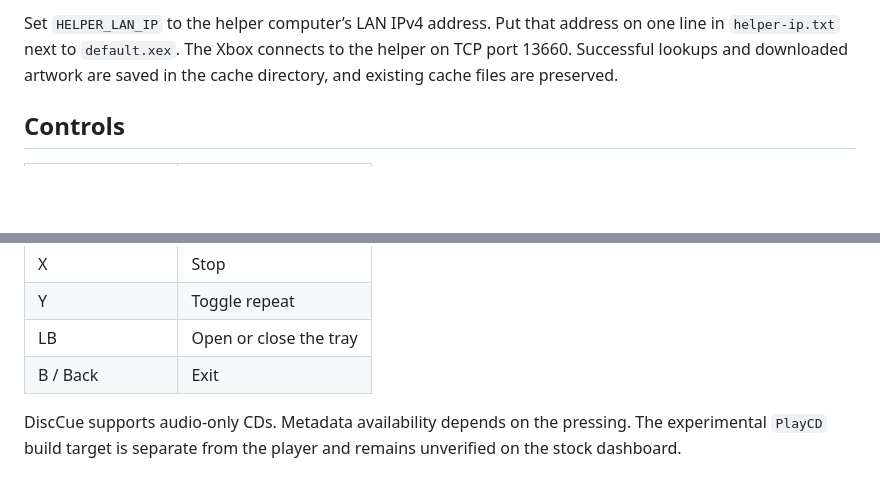
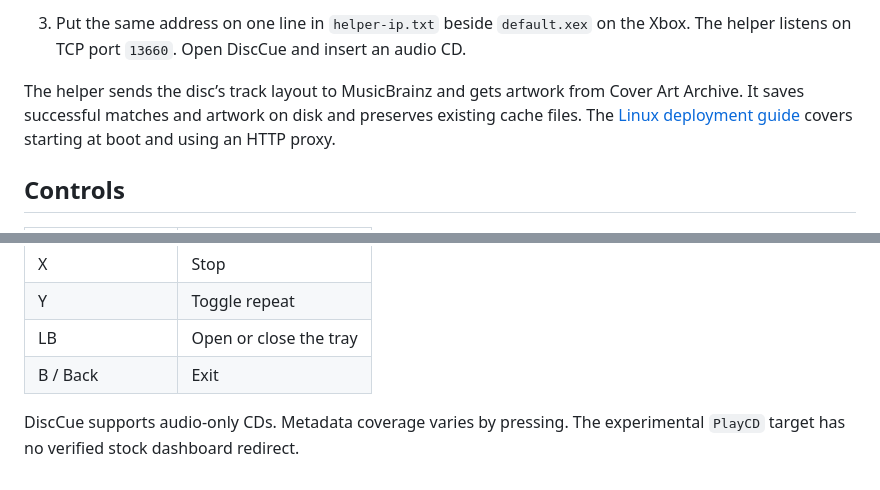
Before and after one commit to leodenglovescode/DiscCue360, a Markdown page: README.md, 2 parts joined by grey strips. Rendered like a GitHub page; blank space fills up the shorter version.

```diff
--- a/README.md
+++ b/README.md
@@ -25,5 +46,7 @@ python3 helper.py --bind "$HELPER_LAN_IP" --cache-dir ./cache
 
-Set `HELPER_LAN_IP` to the helper computer’s LAN IPv4 address. Put that address on one line in `helper-ip.txt` next to `default.xex`. The Xbox connects to the helper on TCP port 13660. Successful lookups and downloaded artwork are saved in the cache directory, and existing cache files are preserved.
+3. Put the same address on one line in `helper-ip.txt` beside `default.xex` on the Xbox. The helper listens on TCP port `13660`. Open DiscCue and insert an audio CD.
+
+The helper sends the disc’s track layout to MusicBrainz and gets artwork from Cover Art Archive. It saves successful matches and artwork on disk and preserves existing cache files. The [Linux deployment guide](deploy/README.md) covers starting at boot and using an HTTP proxy.
 
 ## Controls
 
@@ -36,4 +59,4 @@ Set `HELPER_LAN_IP` to the helper computer’s LAN IPv4 address. Put that addres
 | LB | Open or close the tray |
 | B / Back | Exit |
 
-DiscCue supports audio-only CDs. Metadata availability depends on the pressing. The experimental `PlayCD` build target is separate from the player and remains unverified on the stock dashboard.
+DiscCue supports audio-only CDs. Metadata coverage varies by pressing. The experimental `PlayCD` target has no verified stock dashboard redirect.
```
Also changed, not shown: other parts of README.md (+30 -9 lines), deploy/README.md (added, +44 -0 lines), screenshots/playing.png (added), screenshots/tray-open.png (added), 1 other file.
